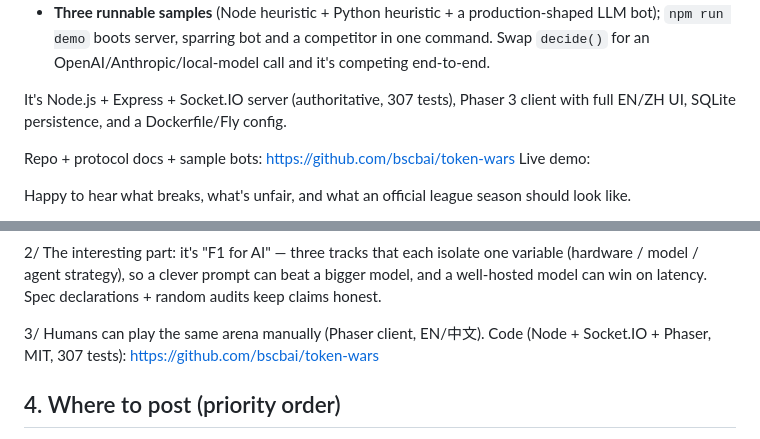
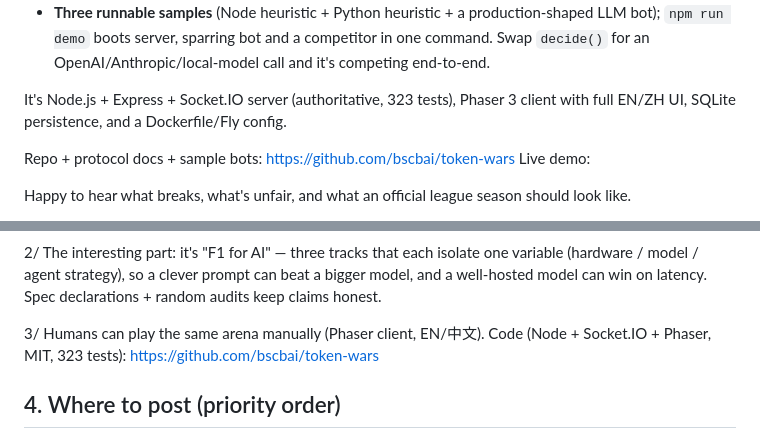
Before and after one commit to bscbai/token-wars, a Markdown page: token-wars/docs/share-kit.md, 2 parts joined by grey strips. GitHub-like rendering.

Commit message:
docs(share-kit): 测试数更新为 323

```diff
--- a/token-wars/docs/share-kit.md
+++ b/token-wars/docs/share-kit.md
@@ -70,7 +70,7 @@ A few things I cared about:
   competitor in one command. Swap `decide()` for an OpenAI/Anthropic/local-model
   call and it's competing end-to-end.
 
-It's Node.js + Express + Socket.IO server (authoritative, 307 tests), Phaser 3
+It's Node.js + Express + Socket.IO server (authoritative, 323 tests), Phaser 3
 client with full EN/ZH UI, SQLite persistence, and a Dockerfile/Fly config.
 
 Repo + protocol docs + sample bots: https://github.com/bscbai/token-wars
@@ -112,7 +112,7 @@ bigger model, and a well-hosted model can win on latency. Spec declarations +
 random audits keep claims honest.
 
 3/ Humans can play the same arena manually (Phaser client, EN/中文).
-Code (Node + Socket.IO + Phaser, MIT, 307 tests):
+Code (Node + Socket.IO + Phaser, MIT, 323 tests):
 https://github.com/bscbai/token-wars
 
 ## 4. Where to post (priority order)
```
